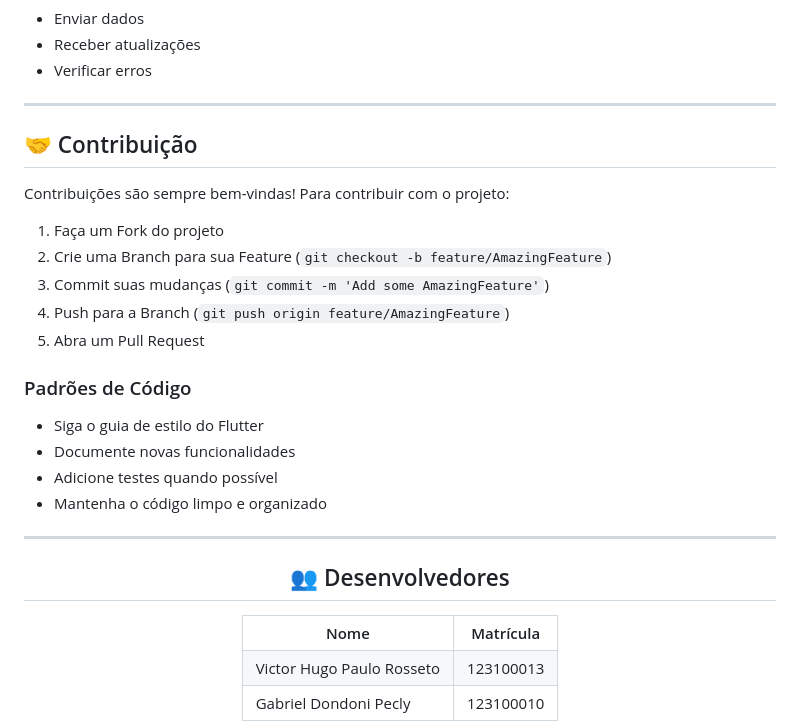
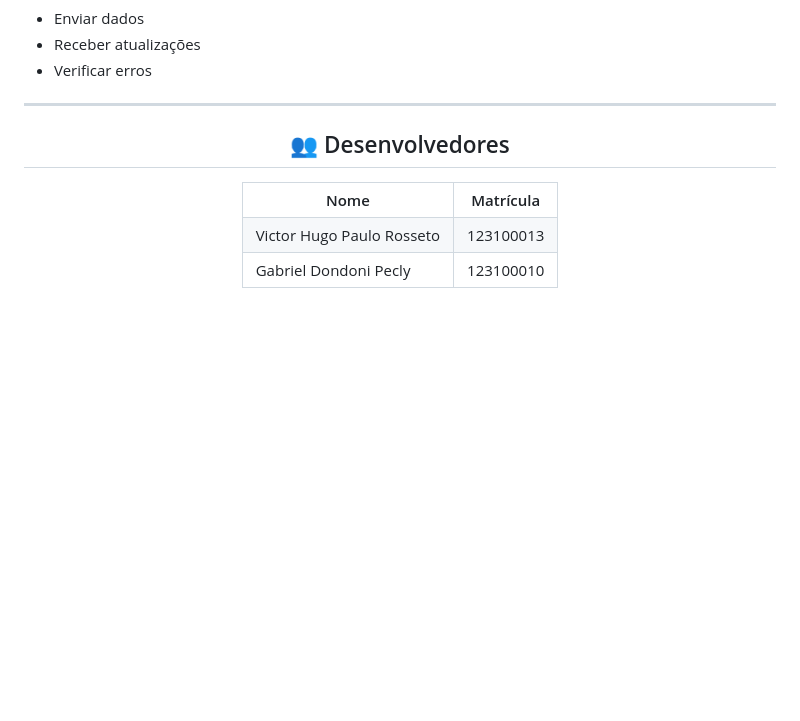
Before and after one commit to Vhrosseto/ForceSell, a Markdown page: README.md, the part around the change printed below. Drawn GitHub-style; blank space fills up the shorter version.

```diff
--- a/README.md
+++ b/README.md
@@ -276,31 +275,6 @@ lib/
 
 <hr/>
 
-<h2 id="contribuicao">🤝 Contribuição</h2>
-
-<p>
-  Contribuições são sempre bem-vindas! Para contribuir com o projeto:
-</p>
-
-<ol>
-  <li>Faça um Fork do projeto</li>
-  <li>Crie uma Branch para sua Feature (<code>git checkout -b feature/AmazingFeature</code>)</li>
-  <li>Commit suas mudanças (<code>git commit -m 'Add some AmazingFeature'</code>)</li>
-  <li>Push para a Branch (<code>git push origin feature/AmazingFeature</code>)</li>
-  <li>Abra um Pull Request</li>
-</ol>
-
-<h3>Padrões de Código</h3>
-
-<ul>
-  <li>Siga o guia de estilo do Flutter</li>
-  <li>Documente novas funcionalidades</li>
-  <li>Adicione testes quando possível</li>
-  <li>Mantenha o código limpo e organizado</li>
-</ul>
-
-<hr/>
-
 <div align="center">
   <h2 id="desenvolvedores">👥 Desenvolvedores</h2>
 
```
Also changed, not shown: other parts of README.md (+0 -1 lines).
